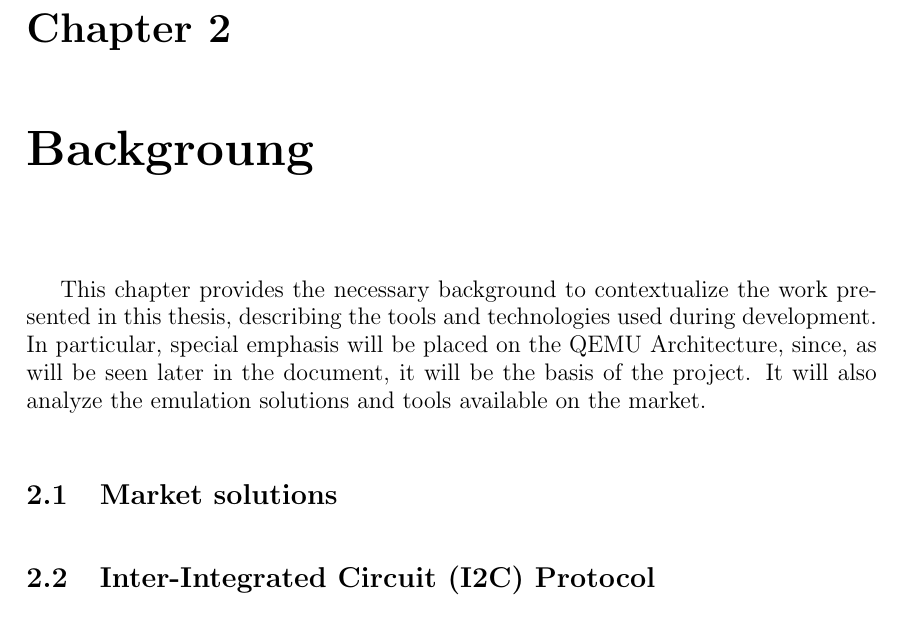
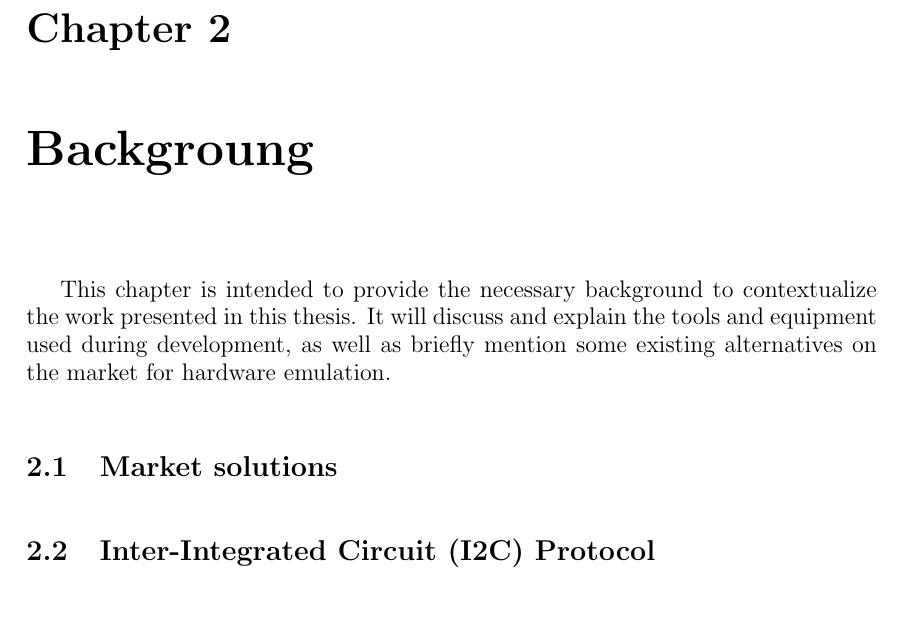
Before and after one commit to AntoLotti/Master-s-Thesis-document, a LaTeX thesis (Thesis.tex, which reads Chapters/5_Background.tex): part of page 18 of 41, cut so that both start at the same text, the shorter picture padded with empty space. Compiled offline with pdfLaTeX.

Commit message:
[Modification] Background Introduction Text

```diff
--- a/Chapters/5_Background.tex
+++ b/Chapters/5_Background.tex
@@ -1,12 +1,10 @@
 \chapter{Backgroung}
 \label{chap:Backgroung}
 
-This chapter provides the necessary background to contextualize the work
-presented in this thesis, describing the tools and technologies used during development.
-In particular, special emphasis will be placed on the QEMU Architecture, since,
-as will be seen later in the document, it will be the basis of the project. It will also
-analyze the emulation solutions and tools available on the market.
-
+This chapter is intended to provide the necessary background to contextualize
+the work presented in this thesis. It will discuss and explain the tools and equipment
+used during development, as well as briefly mention some existing alternatives on
+the market for hardware emulation.
 
 %==== Market solutions ====%
 \input{Chapters/5_Background/Market.tex}
```
